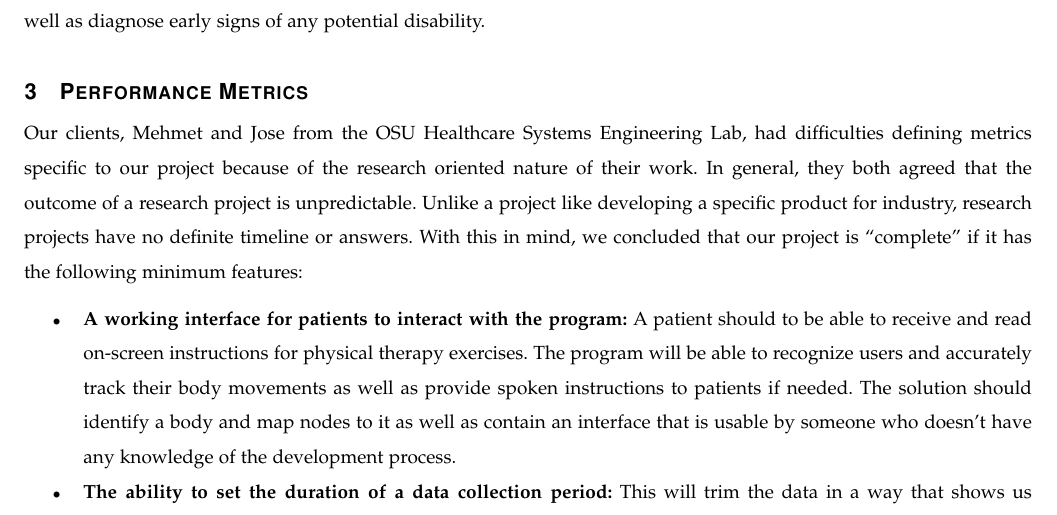
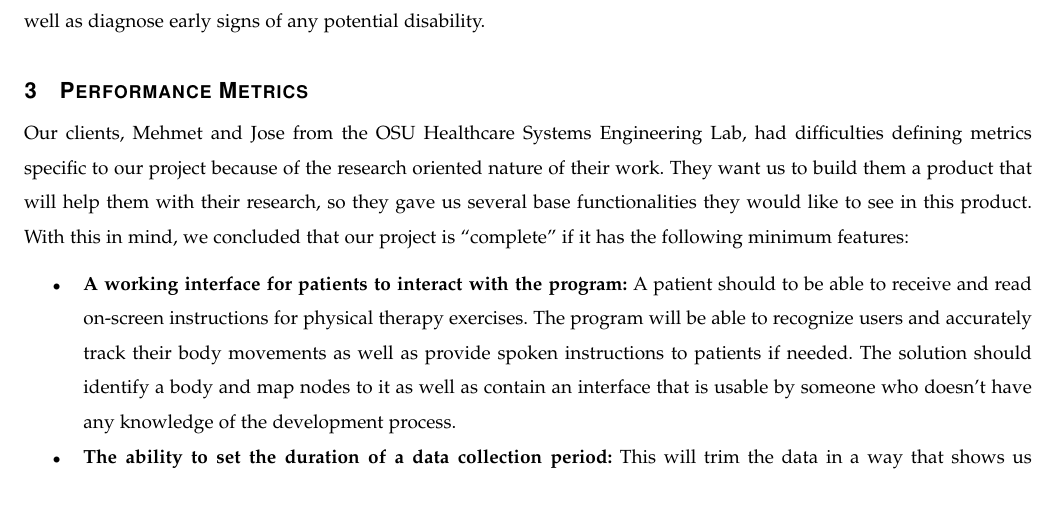
Before and after one commit to sandimciin/kinect_physical_therapy, a LaTeX paper (documents/ProblemStatement/ProblemStatement.tex): part of page 4 of 5, cut so that both start at the same text. Compiled offline with pdfLaTeX; a missing font is replaced by an installed copy or a similar font; a LaTeX package or settings file that is missing is left out.

Commit message:
Removed mention of our project being a research project to Problem Statement

```diff
--- a/documents/ProblemStatement/ProblemStatement.tex
+++ b/documents/ProblemStatement/ProblemStatement.tex
@@ -104,7 +104,7 @@ To create the user interface, start and stop parameters, and exercises, we will
 The other component of this project is data collection. The data collected from each node throughout a session will be saved to an excel file in which each column is a node containing its position, and each row is a point in time. In addition to the raw position data in the excel file, we will also include meta data such as the timestamp of recorded data and duration of recorded data. As the sensor collects data, we will process that data and store it in a file where it can be sent to a physical therapist. This will allow the physical therapist to look at the data and prescribe or modify exercises, as well as diagnose early signs of any potential disability.
 
 \section{Performance Metrics}
-Our clients, Mehmet and Jose from the OSU Healthcare Systems Engineering Lab, had difficulties defining metrics specific to our project because of the research oriented nature of their work. In general, they both agreed that the outcome of a research project is unpredictable. Unlike a project like developing a specific product for industry, research projects have no definite timeline or answers. With this in mind, we concluded that our project is “complete” if it has the following minimum features:
+Our clients, Mehmet and Jose from the OSU Healthcare Systems Engineering Lab, had difficulties defining metrics specific to our project because of the research oriented nature of their work. They want us to build them a product that will help them with their research, so they gave us several base functionalities they would like to see in this product. With this in mind, we concluded that our project is “complete” if it has the following minimum features:
 \begin{itemize}
     \item \textbf{A working interface for patients to interact with the program:} A patient should to be able to receive and read on-screen instructions for physical therapy exercises. The program will be able to recognize users and accurately track their body movements as well as provide spoken instructions to patients if needed. The solution should identify a body and map nodes to it as well as contain an interface that is usable by someone who doesn't have any knowledge of the development process.
     \item \textbf{The ability to set the duration of a data collection period:} This will trim the data in a way that shows us windows of activity to assess, which is more manageable and easier to comprehend than the constant raw influx of data.
```
